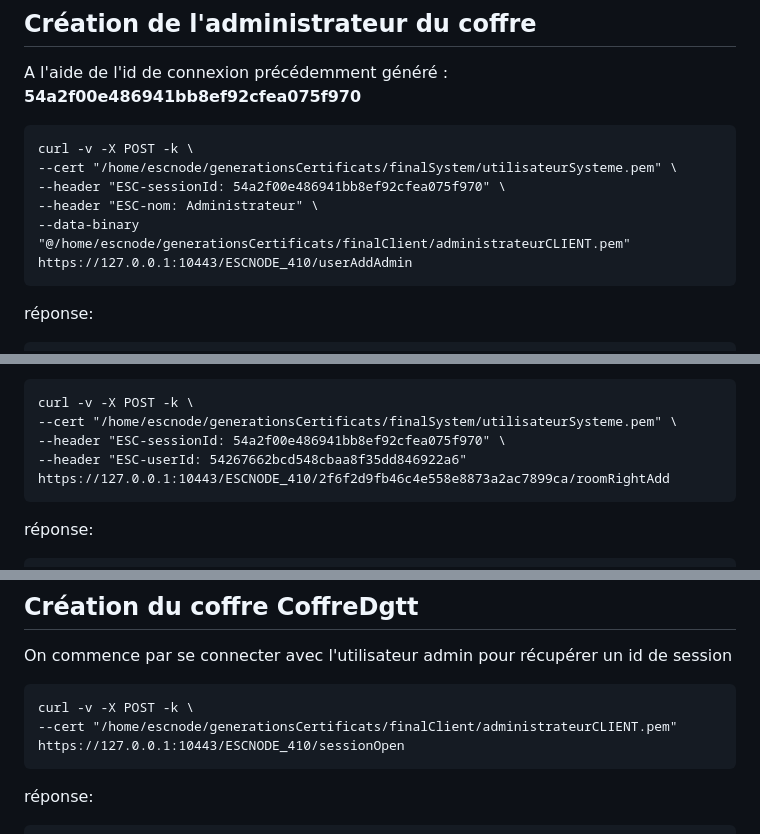
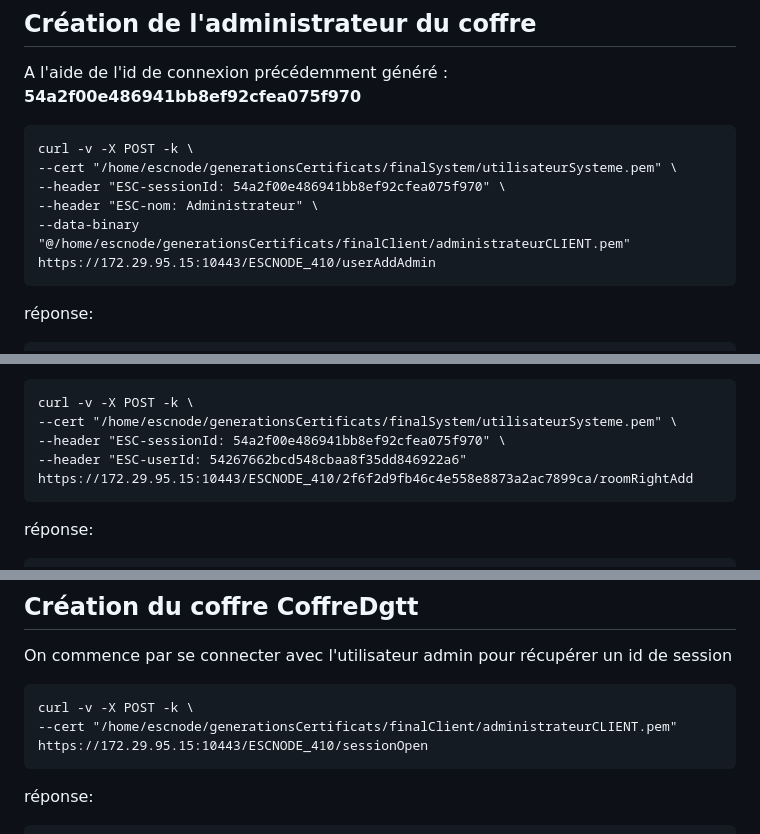
Before and after one commit to fmienagata/orny-upload, a Markdown page: config/esc/config.md, 3 parts joined by grey strips. Rendered like a GitHub page.

````diff
--- a/config/esc/config.md
+++ b/config/esc/config.md
@@ -68,7 +68,7 @@ curl -v -X POST -k \
 --cert "/home/escnode/generationsCertificats/finalSystem/utilisateurSysteme.pem" \
 --header "ESC-sessionId: 54a2f00e486941bb8ef92cfea075f970" \
 --header "ESC-nom: Administrateur" \
---data-binary "@/home/escnode/generationsCertificats/finalClient/administrateurCLIENT.pem" https://127.0.0.1:10443/ESCNODE_410/userAddAdmin
+--data-binary "@/home/escnode/generationsCertificats/finalClient/administrateurCLIENT.pem" https://172.29.95.15:10443/ESCNODE_410/userAddAdmin
 ```
 
 réponse:
@@ -92,7 +92,7 @@ On donne ensuite les droit à l'utilisateur admin sur la salle de coffre créée
 curl -v -X POST -k \
 --cert "/home/escnode/generationsCertificats/finalSystem/utilisateurSysteme.pem" \
 --header "ESC-sessionId: 54a2f00e486941bb8ef92cfea075f970" \
---header "ESC-userId: 54267662bcd548cbaa8f35dd846922a6" https://127.0.0.1:10443/ESCNODE_410/2f6f2d9fb46c4e558e8873a2ac7899ca/roomRightAdd
+--header "ESC-userId: 54267662bcd548cbaa8f35dd846922a6" https://172.29.95.15:10443/ESCNODE_410/2f6f2d9fb46c4e558e8873a2ac7899ca/roomRightAdd
 ```
 réponse:
 ```
@@ -114,7 +114,7 @@ Le compte admin créé avec les bons droits va servir pour créer et attribuer l
 On commence par se connecter avec l'utilisateur admin pour récupérer un id de session
 ```
 curl -v -X POST -k \
---cert "/home/escnode/generationsCertificats/finalClient/administrateurCLIENT.pem" https://127.0.0.1:10443/ESCNODE_410/sessionOpen
+--cert "/home/escnode/generationsCertificats/finalClient/administrateurCLIENT.pem" https://172.29.95.15:10443/ESCNODE_410/sessionOpen
 ```
 réponse:
 ```
````
Also changed, not shown: other parts of config/esc/config.md (+11 -11 lines).
